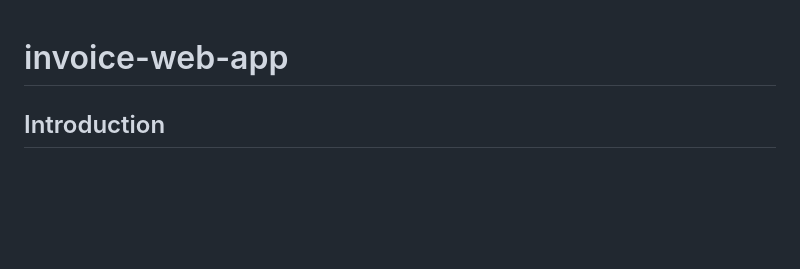
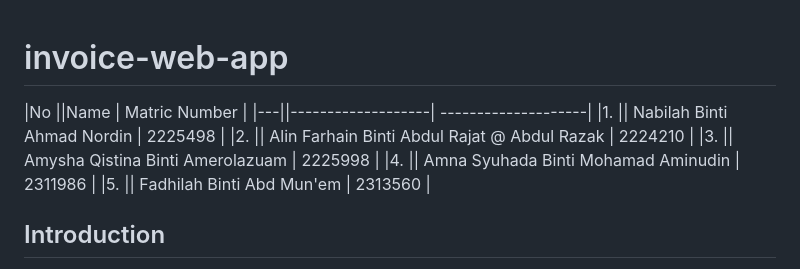
Before and after one commit to amnasyuhada/invoice-web-app, a Markdown page: README.md, the part around the change. Rendered like a GitHub page; blank space fills up the shorter version.

```diff
--- a/README.md
+++ b/README.md
@@ -1,4 +1,12 @@
 # invoice-web-app
+
+|No ||Name               | Matric Number       |
+|---||-------------------| --------------------|
+|1. ||  Nabilah Binti Ahmad Nordin  |  2225498  |
+|2. ||  Alin Farhain Binti Abdul Rajat @ Abdul Razak  |  2224210  |
+|3. ||  Amysha Qistina Binti Amerolazuam  |  2225998  |
+|4. ||  Amna Syuhada Binti Mohamad Aminudin  |  2311986  |
+|5. ||  Fadhilah Binti Abd Mun'em  |  2313560  |
 
 ## Introduction
 For today's fast-paced business environment, freelancers, small businesses, and service providers require efficient instruments for managing billing and payment processes. To this end, we recommend designing a Simple Invoice System, a built-in web-based application that can simplify the creation, sending, and following of invoices.
```
